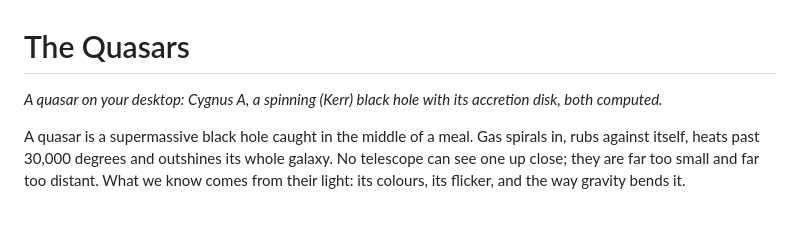
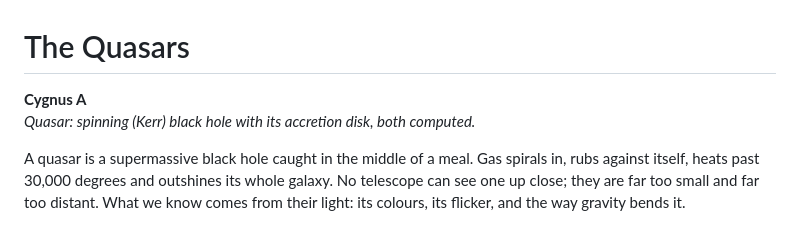
Before and after one commit to gke0op/argus, a Markdown page: docs/QUASARS.md, the part around the change. GitHub-like rendering.

Commit message:
Docs: Cygnus A / Quasar: spinning (Kerr) black hole with its accretion disk, both computed
Co-Authored-By: Claude Opus 5.5 <noreply@anthropic.com>

```diff
--- a/docs/QUASARS.md
+++ b/docs/QUASARS.md
@@ -1,6 +1,7 @@
 # The Quasars
 
-*A quasar on your desktop: Cygnus A, a spinning (Kerr) black hole with its accretion disk, both computed.*
+**Cygnus A**
+*Quasar: spinning (Kerr) black hole with its accretion disk, both computed.*
 
 A quasar is a supermassive black hole caught in the middle of a meal. Gas spirals in, rubs
 against itself, heats past 30,000 degrees and outshines its whole galaxy. No telescope can
```
Also changed, not shown: 1 other file.
